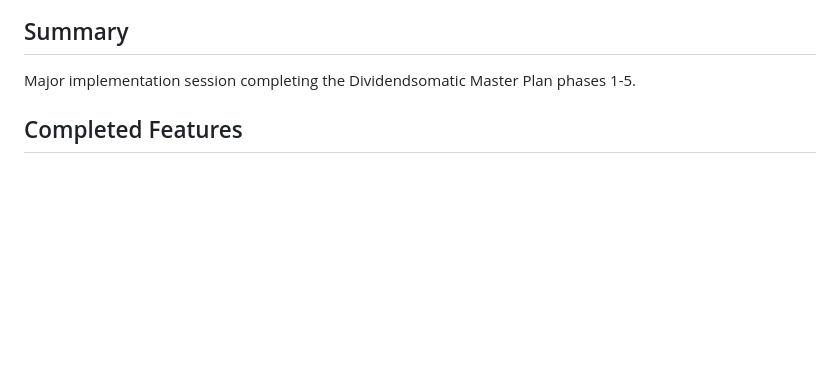
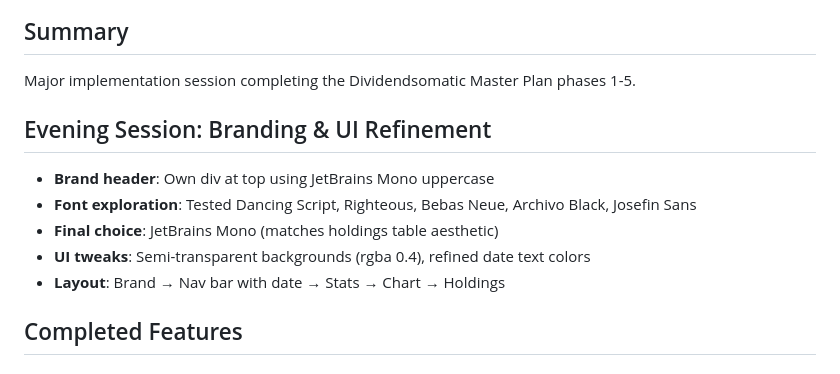
Before and after one commit to jhalmu/dividendsomatic, a Markdown page: SESSION_REPORT.md, the part around the change. GitHub-like rendering; blank space fills up the shorter version.

Commit message:
docs: Update session report with evening styling work
Co-Authored-By: Claude Opus 4.5 <noreply@anthropic.com>

```diff
--- a/SESSION_REPORT.md
+++ b/SESSION_REPORT.md
@@ -2,6 +2,13 @@
 
 ## Summary
 Major implementation session completing the Dividendsomatic Master Plan phases 1-5.
+
+## Evening Session: Branding & UI Refinement
+- **Brand header**: Own div at top using JetBrains Mono uppercase
+- **Font exploration**: Tested Dancing Script, Righteous, Bebas Neue, Archivo Black, Josefin Sans
+- **Final choice**: JetBrains Mono (matches holdings table aesthetic)
+- **UI tweaks**: Semi-transparent backgrounds (rgba 0.4), refined date text colors
+- **Layout**: Brand → Nav bar with date → Stats → Chart → Holdings
 
 ## Completed Features
 
```
